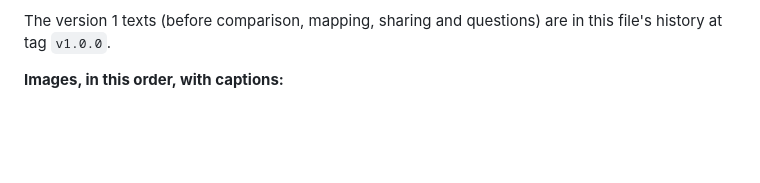
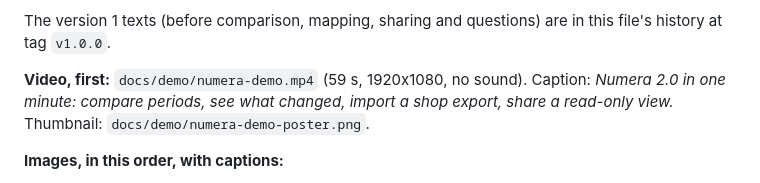
Before and after one commit to bojanpetkovski18/numera, a Markdown page: docs/portfolio/README.md, the part around the change. Rendered like a GitHub page; blank space fills up the shorter version.

```diff
--- a/docs/portfolio/README.md
+++ b/docs/portfolio/README.md
@@ -23,6 +23,8 @@ Upwork's limits differ between its help pages (title 40 or 70 characters, descri
 > Small teams often run their sales reporting from spreadsheets. This web app turns a sales CSV, even a shop export with its own column names, into a reporting dashboard: KPIs compared with the previous period or last year, a plain sentence on what drove each change, one click from any number to the exact rows behind it, CSV export, read-only share links, and optional questions in plain English answered with the app's own figures. Built solo with Angular 22, ASP.NET Core on .NET 10 and PostgreSQL; tested from database to browser; runs with one Docker command. Fictional data; AI-assisted.
 
 The version 1 texts (before comparison, mapping, sharing and questions) are in this file's history at tag `v1.0.0`.
+
+**Video, first:** `docs/demo/numera-demo.mp4` (59 s, 1920x1080, no sound). Caption: *Numera 2.0 in one minute: compare periods, see what changed, import a shop export, share a read-only view.* Thumbnail: `docs/demo/numera-demo-poster.png`.
 
 **Images, in this order, with captions:**
 
```
Also changed, not shown: DECISIONS.md (+8 -1 lines), README.md (+4 -0 lines), docs/demo/numera-demo-poster.png (added), 1 other file.
